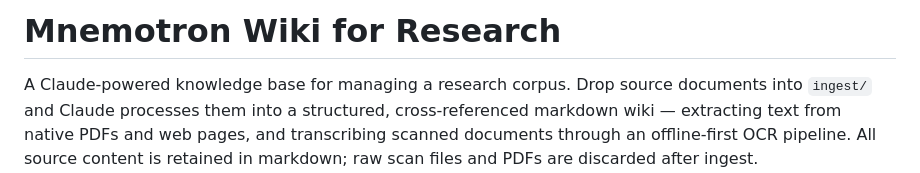
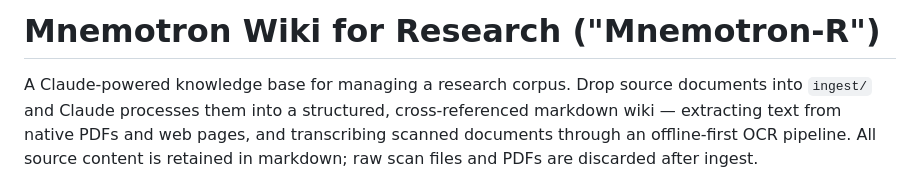
Before and after one commit to pwallace/mnemotron-wiki-r, a Markdown page: README.md, the part around the change. GitHub-like rendering.

Commit message:
Change title to 'Mnemotron Wiki for Research ("Mnemotron-R")'
Updated the title of the Mnemotron Wiki section.

```diff
--- a/README.md
+++ b/README.md
@@ -9,7 +9,7 @@ Invariant Sections, no Front-Cover Texts, and no Back-Cover Texts.
 Full license text: https://www.gnu.org/licenses/fdl.html
 -->
 
-# Mnemotron Wiki for Research
+# Mnemotron Wiki for Research ("Mnemotron-R")
 
 A Claude-powered knowledge base for managing a research corpus. Drop source
 documents into `ingest/` and Claude processes them into a structured,
```
